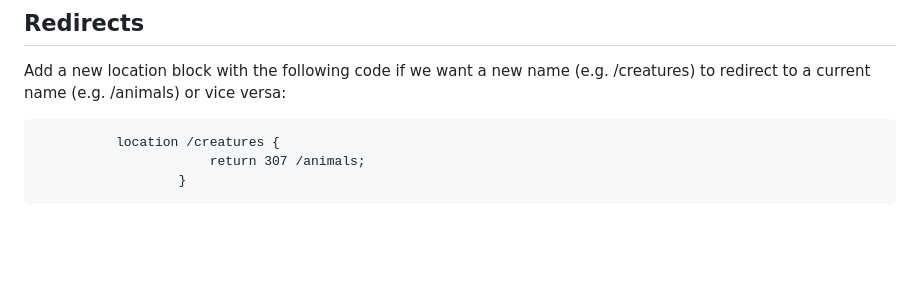
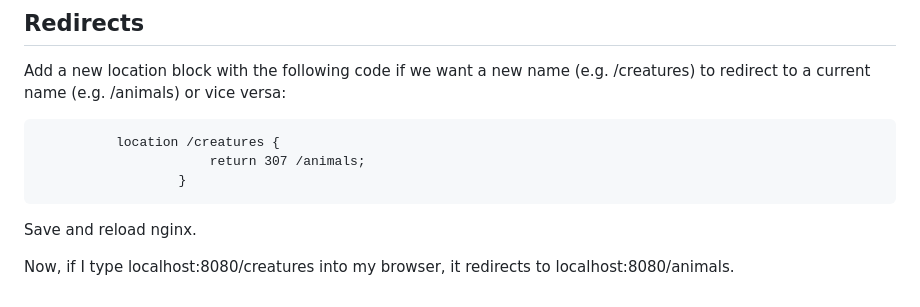
Before and after one commit to naqeebghazi/nginx.darey, a Markdown page: README.md, the part around the change. Rendered like a GitHub page; blank space fills up the shorter version.

```diff
--- a/README.md
+++ b/README.md
@@ -223,3 +223,6 @@ Add a new location block with the following code if we want a new name (e.g. /cr
               location /creatures {
                           return 307 /animals;
                       }
+Save and reload nginx.
+
+Now, if I type localhost:8080/creatures into my browser, it redirects to localhost:8080/animals.
```
